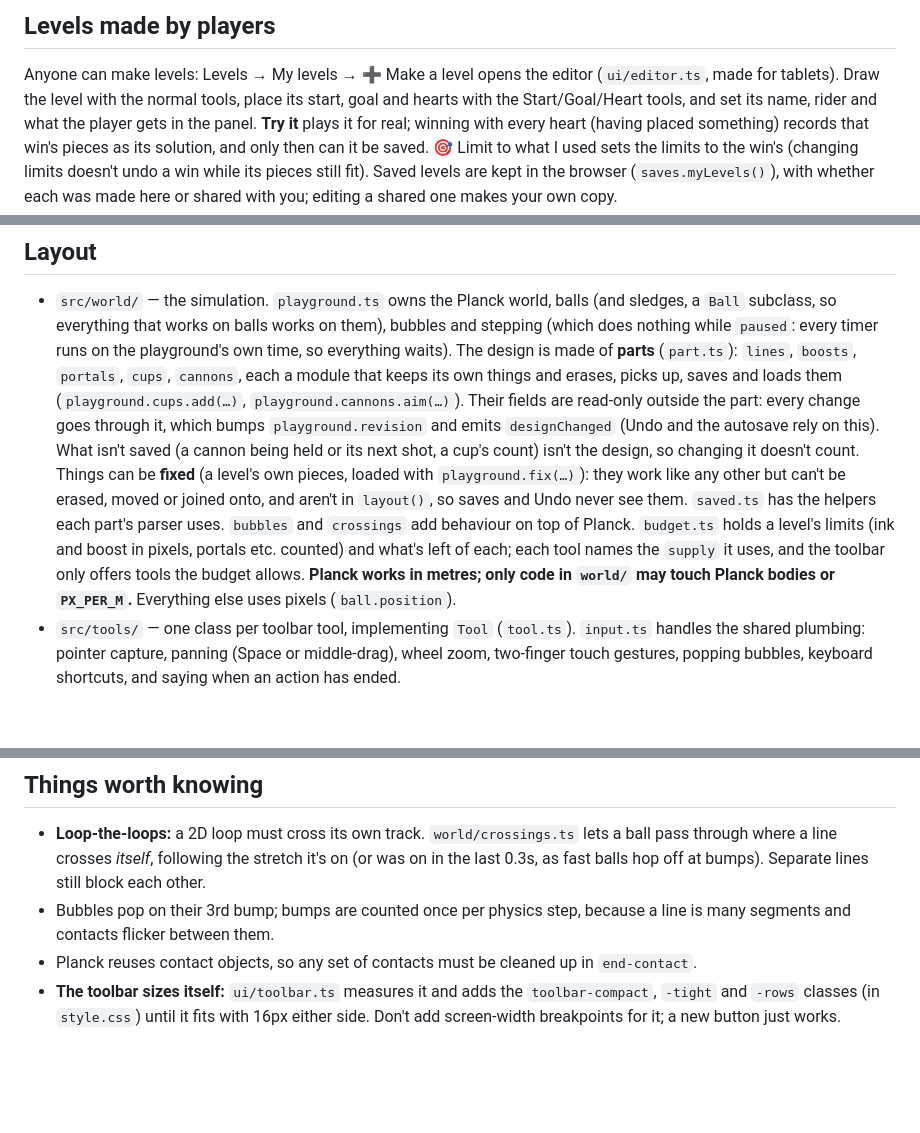
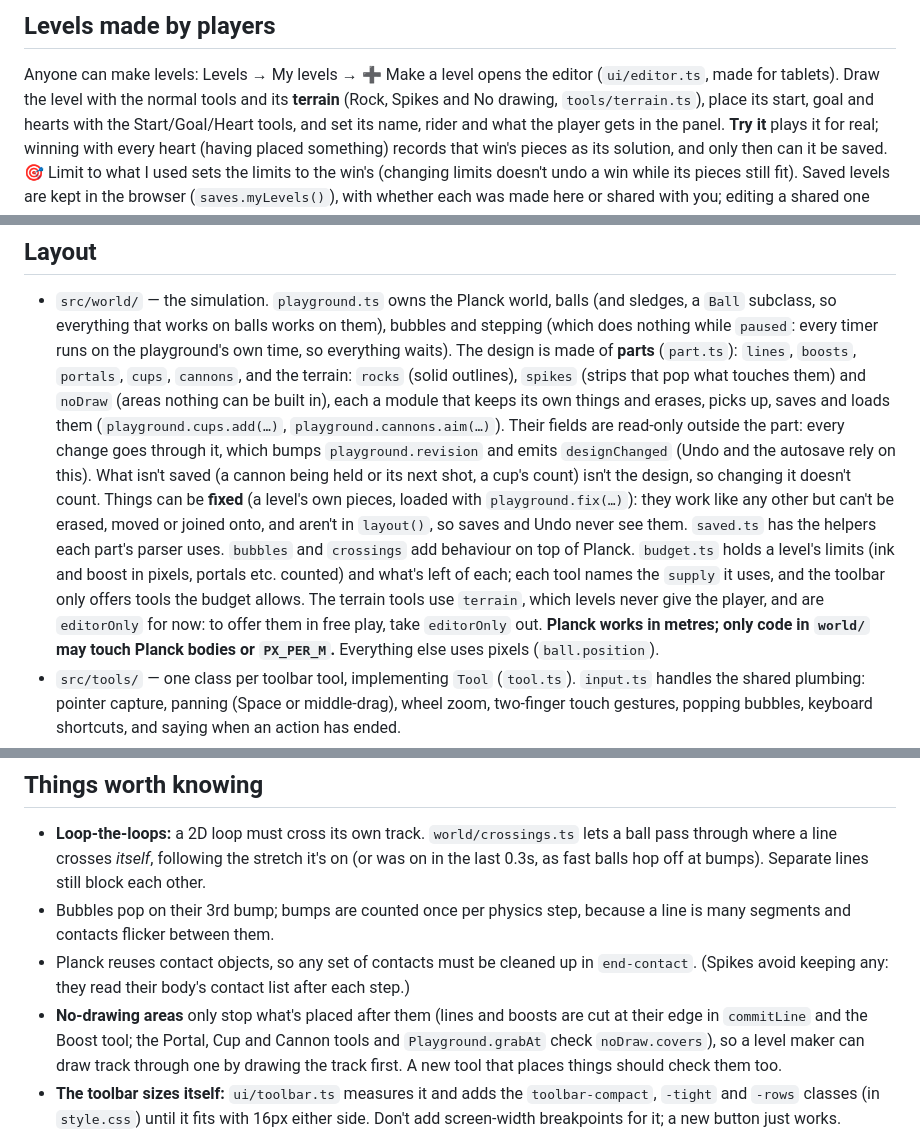
Before and after one commit to espaull/interactive-ball-thing, a Markdown page: CLAUDE.md, 3 parts joined by grey strips. GitHub-like rendering; blank space fills up the shorter version.

Commit message:
Describe the terrain in CLAUDE.md
Co-Authored-By: Claude Opus 5.5 <noreply@anthropic.com>

```diff
--- a/CLAUDE.md
+++ b/CLAUDE.md
@@ -23,8 +23,9 @@ Live site: https://espaull.github.io/interactive-ball-thing/ — every push to
 
 Anyone can make levels: Levels → My levels → ➕ Make a level opens the
 editor (`ui/editor.ts`, made for tablets). Draw the level with the normal
-tools, place its start, goal and hearts with the Start/Goal/Heart tools,
-and set its name, rider and what the player gets in the panel. **Try it**
+tools and its **terrain** (Rock, Spikes and No drawing, `tools/terrain.ts`),
+place its start, goal and hearts with the Start/Goal/Heart tools, and set
+its name, rider and what the player gets in the panel. **Try it**
 plays it for real; winning with every heart (having placed something)
 records that win's pieces as its solution, and only then can it be
 saved. 🎯 Limit to what I used sets the limits to the win's (changing
@@ -55,7 +56,9 @@ file and take it out of `order.json`.
   works on them), bubbles and stepping (which does nothing while `paused`: every
   timer runs on the playground's own time, so everything waits). The
   design is made of **parts** (`part.ts`): `lines`, `boosts`, `portals`,
-  `cups`, `cannons`, each a module that keeps
+  `cups`, `cannons`, and the terrain: `rocks` (solid outlines), `spikes`
+  (strips that pop what touches them) and `noDraw` (areas nothing can be
+  built in), each a module that keeps
   its own things and erases, picks up, saves and loads them
   (`playground.cups.add(…)`, `playground.cannons.aim(…)`). Their fields are
   read-only outside the part: every change goes through it, which bumps
@@ -69,7 +72,9 @@ file and take it out of `order.json`.
   behaviour on top of Planck. `budget.ts` holds a level's limits (ink and
   boost in pixels, portals etc. counted) and what's left of each; each
   tool names the `supply` it uses, and the toolbar only offers tools the
-  budget allows.
+  budget allows. The terrain tools use `terrain`, which levels never give
+  the player, and are `editorOnly` for now: to offer them in free play,
+  take `editorOnly` out.
   **Planck works in metres; only code in `world/` may touch Planck bodies
   or `PX_PER_M`.** Everything else uses pixels (`ball.position`).
 - `src/tools/` — one class per toolbar tool, implementing `Tool` (`tool.ts`).
@@ -159,7 +164,13 @@ file and take it out of `order.json`.
 - Bubbles pop on their 3rd bump; bumps are counted once per physics step,
   because a line is many segments and contacts flicker between them.
 - Planck reuses contact objects, so any set of contacts must be cleaned up
-  in `end-contact`.
+  in `end-contact`. (Spikes avoid keeping any: they read their body's
+  contact list after each step.)
+- **No-drawing areas** only stop what's placed after them (lines and boosts
+  are cut at their edge in `commitLine` and the Boost tool; the Portal,
+  Cup and Cannon tools and `Playground.grabAt` check `noDraw.covers`), so a
+  level maker can draw track through one by drawing the track first. A new
+  tool that places things should check them too.
 - **The toolbar sizes itself:** `ui/toolbar.ts` measures it and adds the
   `toolbar-compact`, `-tight` and `-rows` classes (in `style.css`) until it
   fits with 16px either side. Don't add screen-width breakpoints for it; a
```
